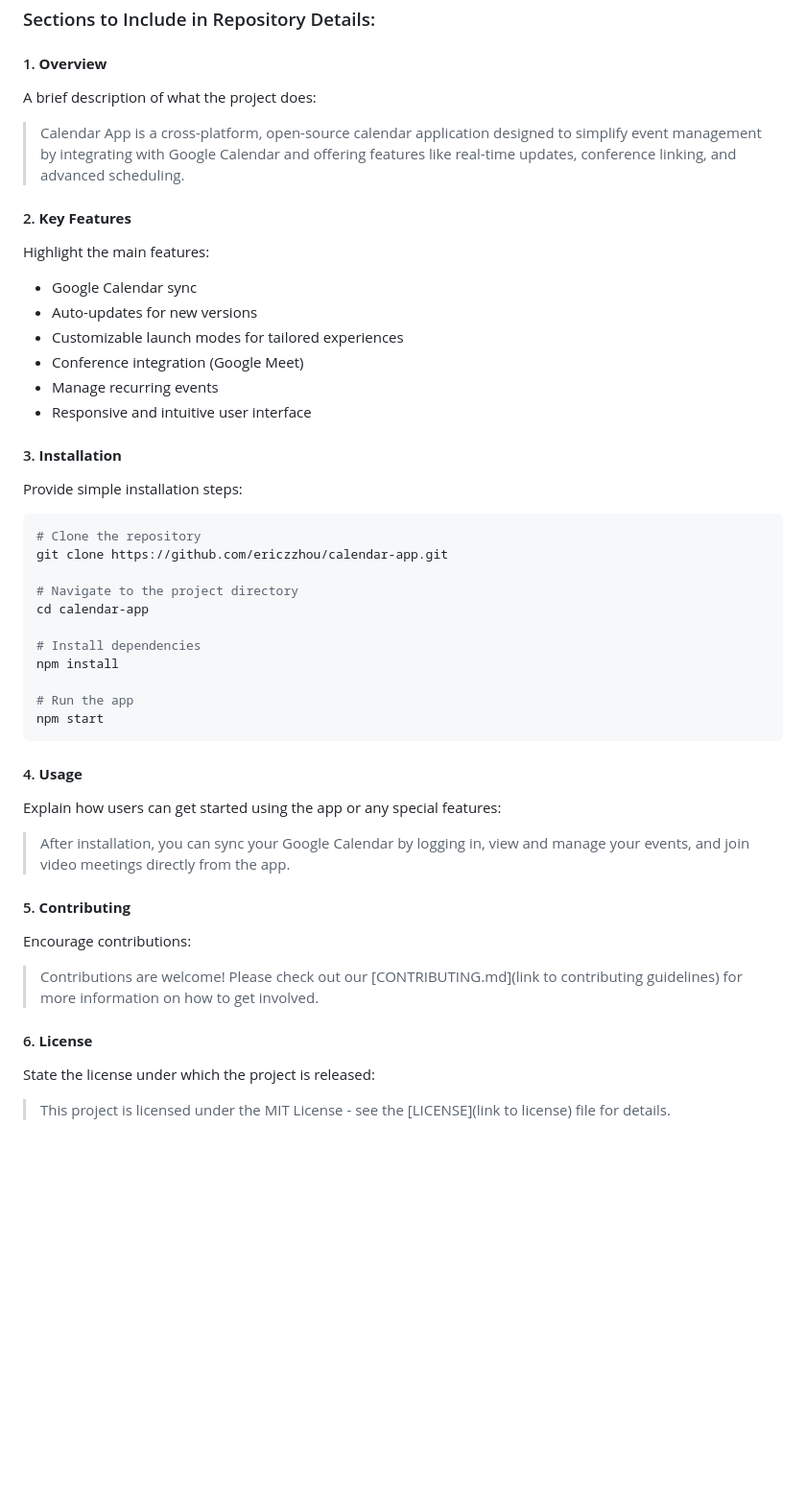
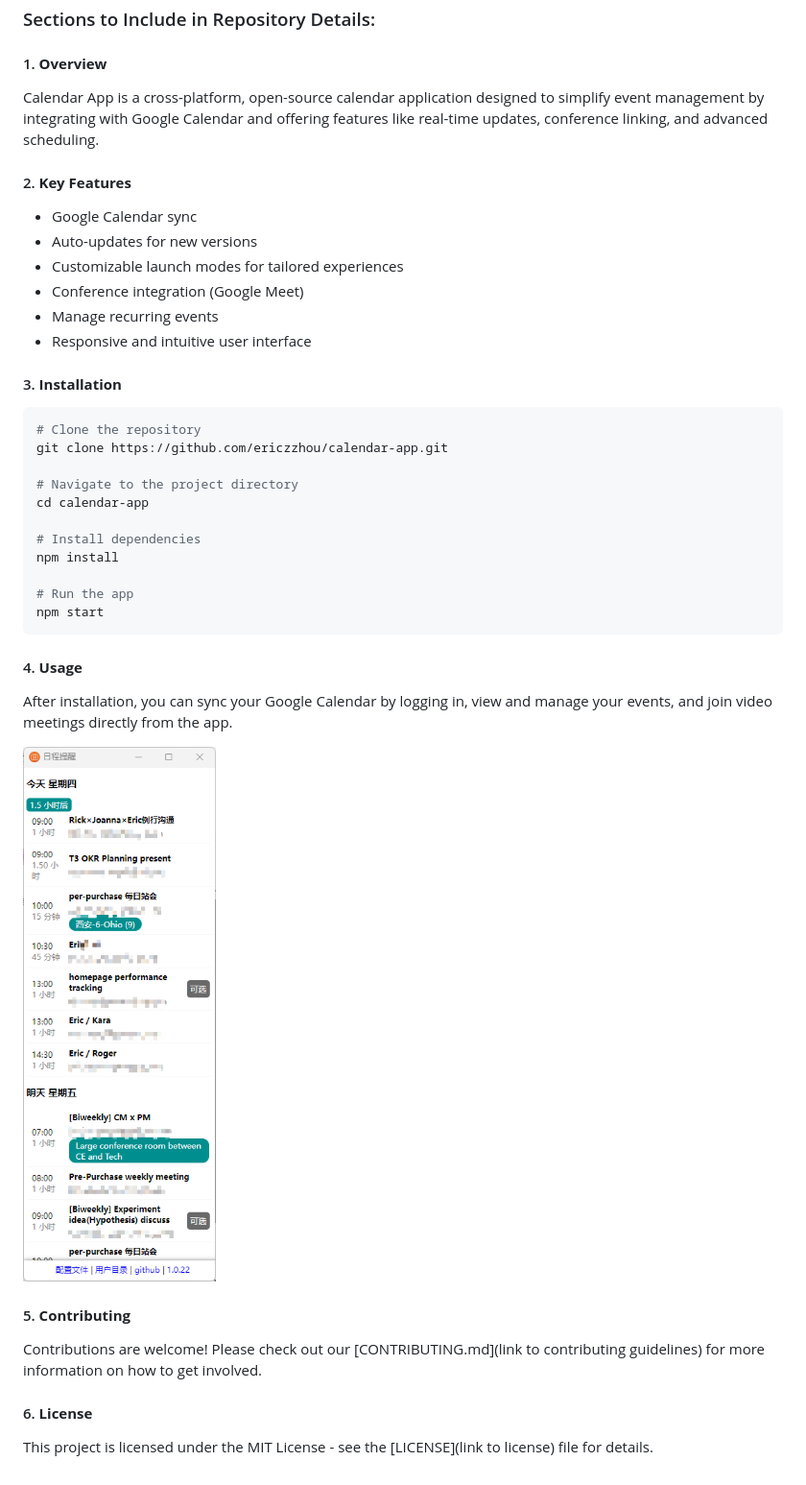
Before and after one commit to ericzzhou/calendar-app, a Markdown page: README.md, the part around the change. Shown: that part at 96% size. Rendered like a GitHub page; pictures changed too: screenshot-main.png (added); blank space fills up the shorter version.

````diff
--- a/README.md
+++ b/README.md
@@ -9,11 +9,11 @@ A feature-rich, customizable desktop calendar application built with Electron, i
 ### Sections to Include in Repository Details:
 
 #### 1. **Overview**
-A brief description of what the project does:
-> Calendar App is a cross-platform, open-source calendar application designed to simplify event management by integrating with Google Calendar and offering features like real-time updates, conference linking, and advanced scheduling.
+
+Calendar App is a cross-platform, open-source calendar application designed to simplify event management by integrating with Google Calendar and offering features like real-time updates, conference linking, and advanced scheduling.
 
 #### 2. **Key Features**
-Highlight the main features:
+
 - Google Calendar sync
 - Auto-updates for new versions
 - Customizable launch modes for tailored experiences
@@ -22,7 +22,7 @@ Highlight the main features:
 - Responsive and intuitive user interface
 
 #### 3. **Installation**
-Provide simple installation steps:
+
 ```bash
 # Clone the repository
 git clone https://github.com/ericzzhou/calendar-app.git
@@ -38,13 +38,15 @@ npm start
 ```
 
 #### 4. **Usage**
-Explain how users can get started using the app or any special features:
-> After installation, you can sync your Google Calendar by logging in, view and manage your events, and join video meetings directly from the app.
+
+After installation, you can sync your Google Calendar by logging in, view and manage your events, and join video meetings directly from the app.
+
+![本地路径](screenshot-main.png)
 
 #### 5. **Contributing**
-Encourage contributions:
-> Contributions are welcome! Please check out our [CONTRIBUTING.md](link to contributing guidelines) for more information on how to get involved.
+
+Contributions are welcome! Please check out our [CONTRIBUTING.md](link to contributing guidelines) for more information on how to get involved.
 
 #### 6. **License**
-State the license under which the project is released:
-> This project is licensed under the MIT License - see the [LICENSE](link to license) file for details.
+
+This project is licensed under the MIT License - see the [LICENSE](link to license) file for details.
````
Also changed, not shown: 6 other files.
